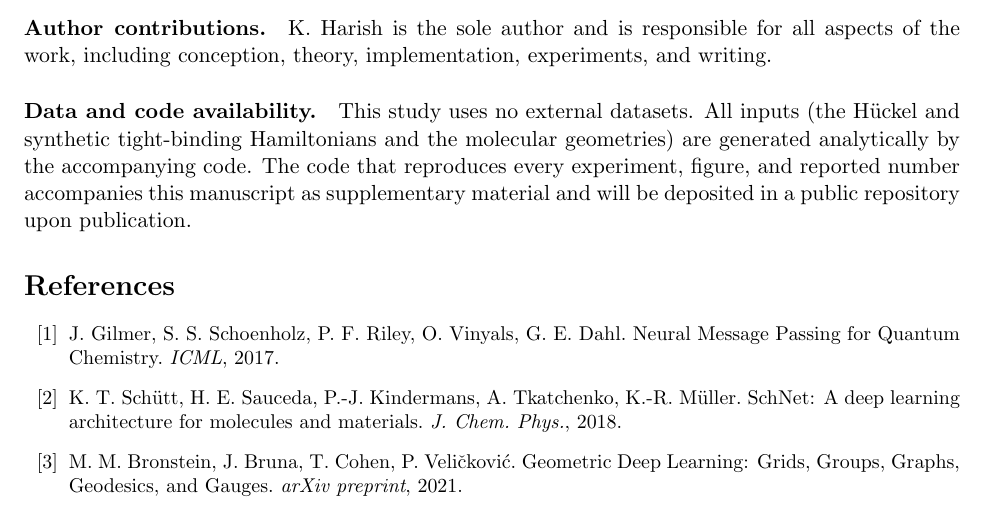
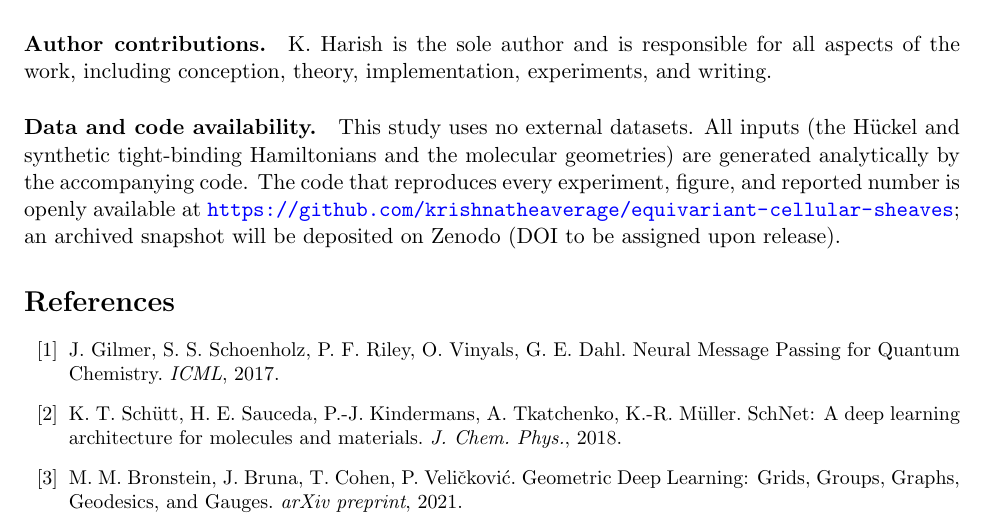
Before and after one commit to krishnatheaverage/equivariant-cellular-sheaves, a LaTeX paper (main.tex): part of page 12 of 14, cut so that both start at the same text. Compiled offline with pdfLaTeX.

Commit message:
Name GitHub repo in data-availability statement
Co-Authored-By: Claude Opus 4.8 <noreply@anthropic.com>

```diff
--- a/main.tex
+++ b/main.tex
@@ -787,9 +787,9 @@ including conception, theory, implementation, experiments, and writing.
 This study uses no external datasets. All inputs (the H\"uckel and synthetic
 tight-binding Hamiltonians and the molecular geometries) are generated
 analytically by the accompanying code. The code that reproduces every
-experiment, figure, and reported number accompanies this manuscript as
-supplementary material and will be deposited in a public repository upon
-publication.
+experiment, figure, and reported number is openly available at
+\url{https://github.com/krishnatheaverage/equivariant-cellular-sheaves}; an
+archived snapshot will be deposited on Zenodo (DOI to be assigned upon release).
 
 \begin{thebibliography}{99}
 \small
```
Also changed, not shown: main.pdf.
